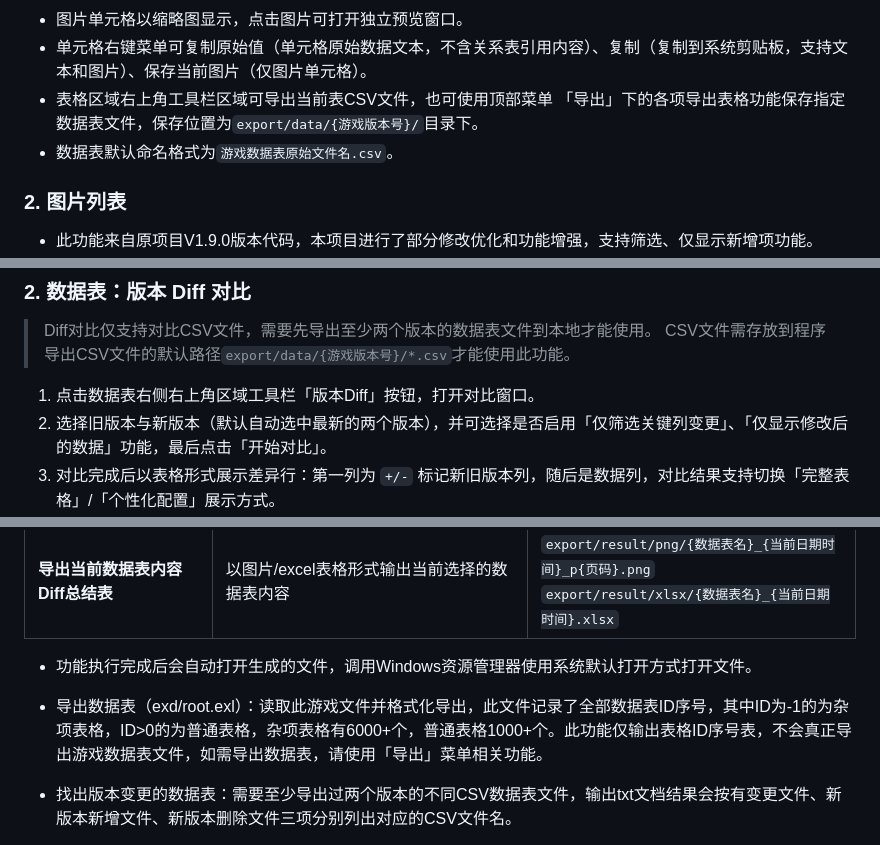
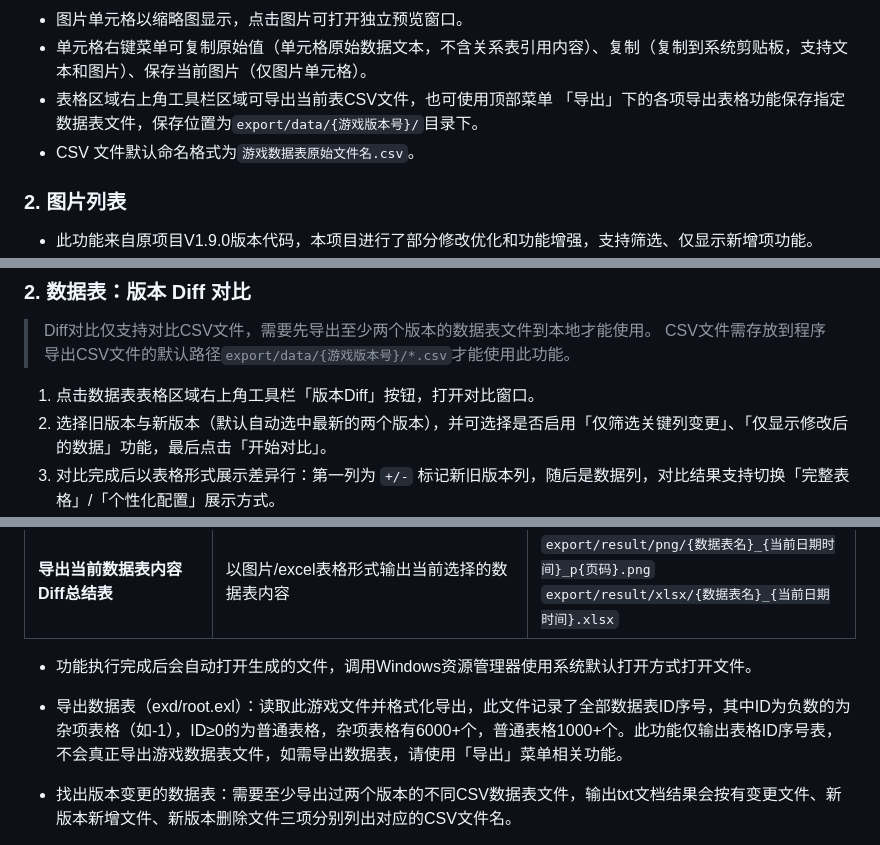
Before and after one commit to yongyeym/FF14-EXDViewer-edit, a Markdown page: README.md, 3 parts joined by grey strips. GitHub-like rendering.

```diff
--- a/README.md
+++ b/README.md
@@ -21,7 +21,7 @@ FF14 EXDViewer edit 是使用 **Rust + egui** 构建的Windows桌面应用程序
 * 图片单元格以缩略图显示，点击图片可打开独立预览窗口。
 * 单元格右键菜单可复制原始值（单元格原始数据文本，不含关系表引用内容）、复制（复制到系统剪贴板，支持文本和图片）、保存当前图片（仅图片单元格）。
 * 表格区域右上角工具栏区域可导出当前表CSV文件，也可使用顶部菜单 「导出」下的各项导出表格功能保存指定数据表文件，保存位置为`export/data/{游戏版本号}/`目录下。
-* 数据表默认命名格式为`游戏数据表原始文件名.csv`。
+* CSV 文件默认命名格式为`游戏数据表原始文件名.csv`。
 
 ### 2. 图片列表
 
@@ -75,7 +75,7 @@ FF14 EXDViewer edit 是使用 **Rust + egui** 构建的Windows桌面应用程序
 > Diff对比仅支持对比CSV文件，需要先导出至少两个版本的数据表文件到本地才能使用。
 > CSV文件需存放到程序导出CSV文件的默认路径`export/data/{游戏版本号}/*.csv`才能使用此功能。
 
-1. 点击数据表右侧右上角区域工具栏「版本Diff」按钮，打开对比窗口。
+1. 点击数据表表格区域右上角工具栏「版本Diff」按钮，打开对比窗口。
 2. 选择旧版本与新版本（默认自动选中最新的两个版本），并可选择是否启用「仅筛选关键列变更」、「仅显示修改后的数据」功能，最后点击「开始对比」。
 3. 对比完成后以表格形式展示差异行：第一列为 `+/-` 标记新旧版本列，随后是数据列，对比结果支持切换「完整表格」/「个性化配置」展示方式。
 4. 改动变化大的表格对比完成后渲染表格需要时间，程序可能会卡顿无响应，请耐心等待。
@@ -128,7 +128,7 @@ FF14 EXDViewer edit 是使用 **Rust + egui** 构建的Windows桌面应用程序
 |**导出当前数据表内容Diff总结表**|以图片/excel表格形式输出当前选择的数据表内容|`export/result/png/{数据表名}_{当前日期时间}_p{页码}.png`<br>`export/result/xlsx/{数据表名}_{当前日期时间}.xlsx`|
 
 * 功能执行完成后会自动打开生成的文件，调用Windows资源管理器使用系统默认打开方式打开文件。
-* 导出数据表（exd/root.exl）：读取此游戏文件并格式化导出，此文件记录了全部数据表ID序号，其中ID为-1的为杂项表格，ID>0的为普通表格，杂项表格有6000+个，普通表格1000+个。此功能仅输出表格ID序号表，不会真正导出游戏数据表文件，如需导出数据表，请使用「导出」菜单相关功能。
+* 导出数据表（exd/root.exl）：读取此游戏文件并格式化导出，此文件记录了全部数据表ID序号，其中ID为负数的为杂项表格（如-1），ID≥0的为普通表格，杂项表格有6000+个，普通表格1000+个。此功能仅输出表格ID序号表，不会真正导出游戏数据表文件，如需导出数据表，请使用「导出」菜单相关功能。
 * 找出版本变更的数据表：需要至少导出过两个版本的不同CSV数据表文件，输出txt文档结果会按有变更文件、新版本新增文件、新版本删除文件三项分别列出对应的CSV文件名。
 * 导出当前数据表内容Diff总结表：以图片/excel表格形式输出当前选择的数据表内容，可选择使用完整表格/个性化表格输出，如果启用了Diff表格对比，则输出结果为Diff结果的表格。输出图片时固定200行数据分割，分多张图片输出。
 
```
Also changed, not shown: other parts of README.md (+4 -4 lines).
